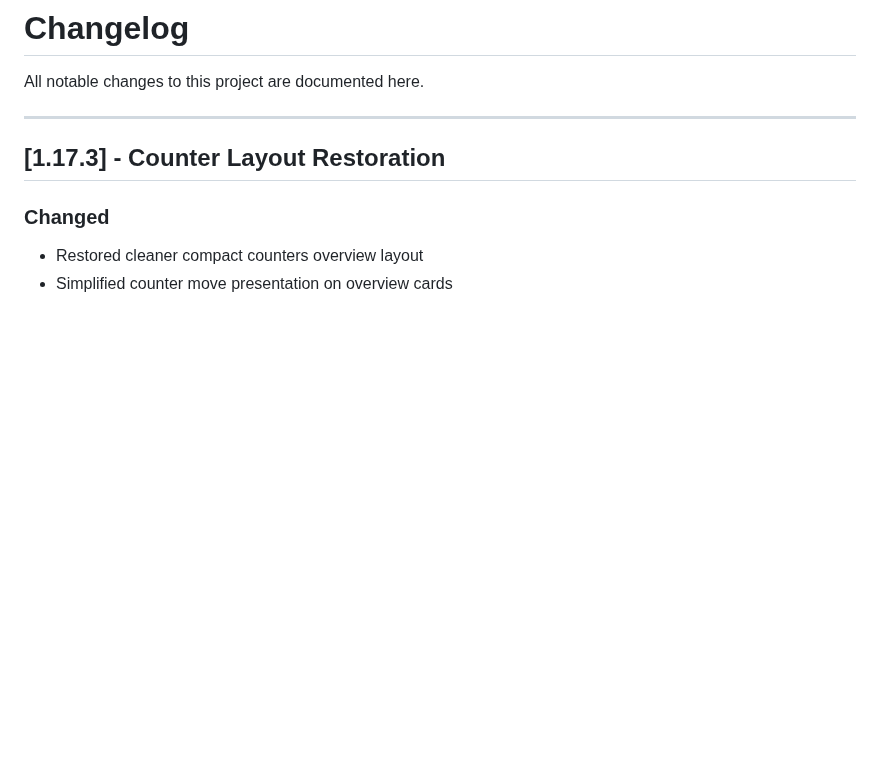
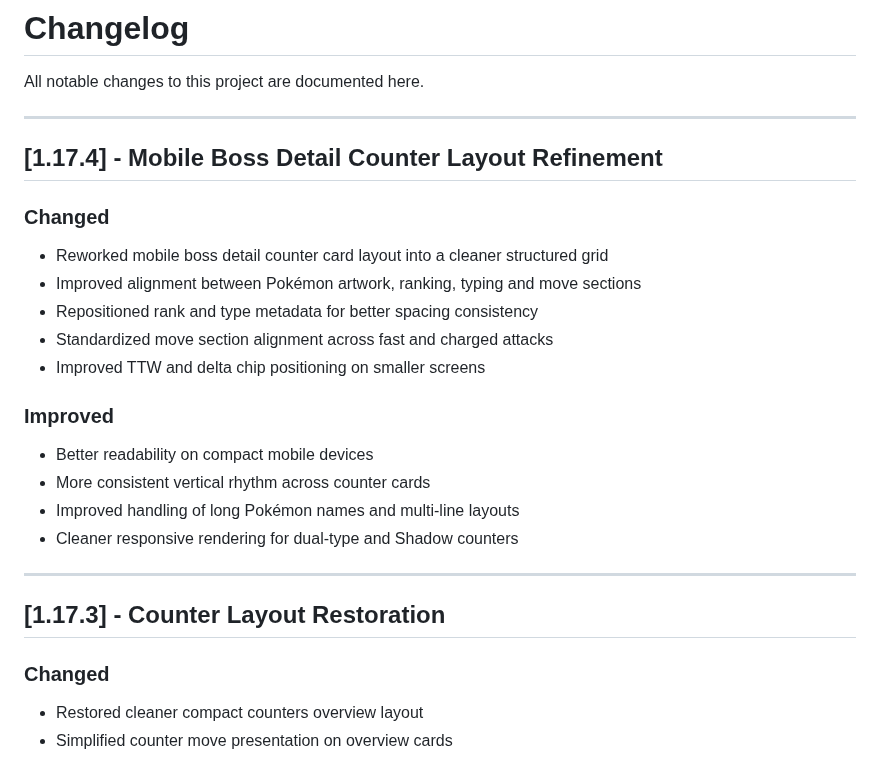
Before and after one commit to StormHB/arcanine_go_project, a Markdown page: CHANGELOG.md, the part around the change. Rendered like a GitHub page; blank space fills up the shorter version.

```diff
--- a/CHANGELOG.md
+++ b/CHANGELOG.md
@@ -1,6 +1,23 @@
 # Changelog
 
 All notable changes to this project are documented here.
+
+---
+
+## [1.17.4] - Mobile Boss Detail Counter Layout Refinement
+
+### Changed
+- Reworked mobile boss detail counter card layout into a cleaner structured grid
+- Improved alignment between Pokémon artwork, ranking, typing and move sections
+- Repositioned rank and type metadata for better spacing consistency
+- Standardized move section alignment across fast and charged attacks
+- Improved TTW and delta chip positioning on smaller screens
+
+### Improved
+- Better readability on compact mobile devices
+- More consistent vertical rhythm across counter cards
+- Improved handling of long Pokémon names and multi-line layouts
+- Cleaner responsive rendering for dual-type and Shadow counters
 
 ---
 
```
Also changed, not shown: README.md (+7 -0 lines).
